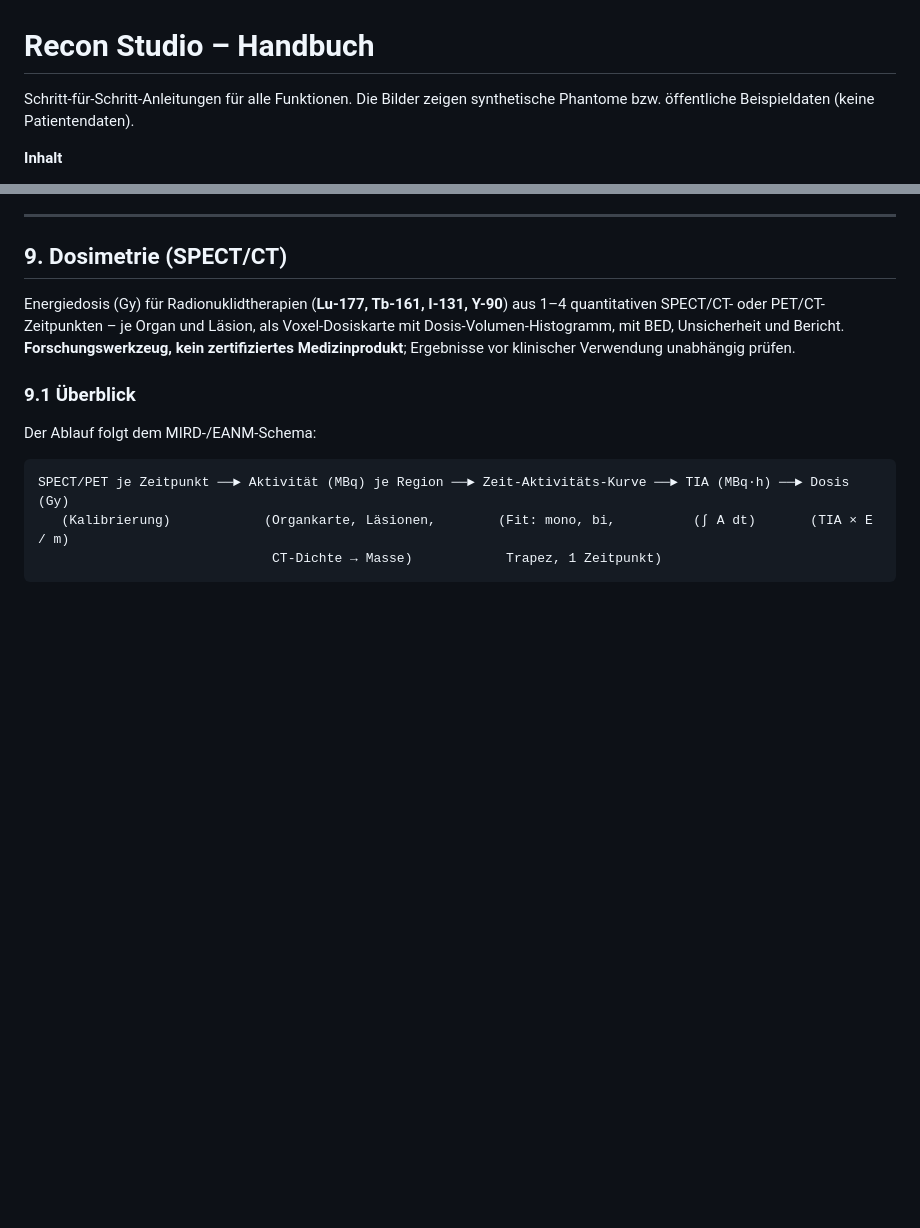
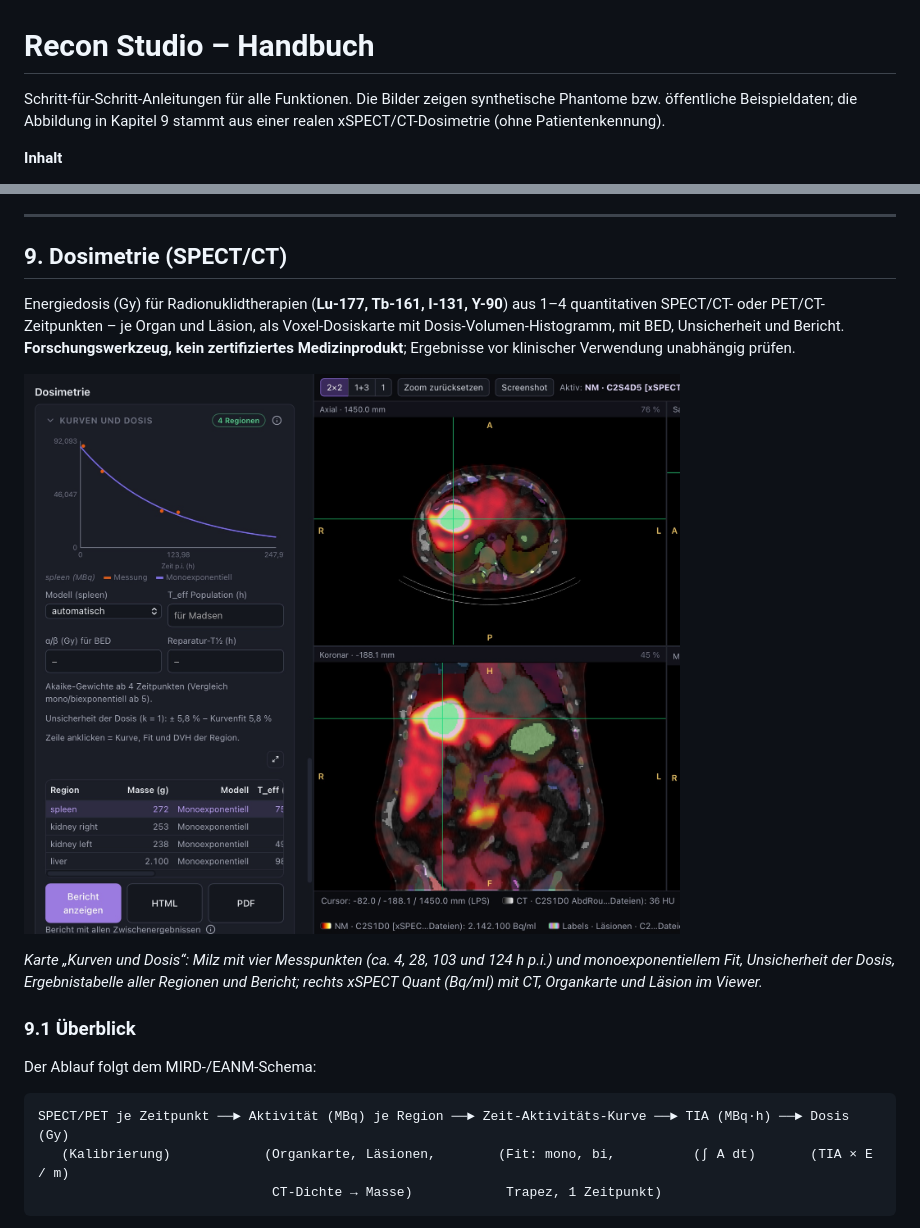
Before and after one commit to jochenhammes/Recon, a Markdown page: MANUAL.md, 2 parts joined by grey strips. GitHub-like rendering; pictures changed too: docs/images/40-dosimetrie-kurven.jpg (added); blank space fills up the shorter version.

Commit message:
Handbuch: Abbildung zu Kapitel 9 (Dosimetrie, Kurven und Dosis)
Co-Authored-By: Claude Opus 5.5 <noreply@anthropic.com>
Claude-Session: https://claude.ai/code/session_0193t6cZ8YpywZQWotSSRSJ4

```diff
--- a/MANUAL.md
+++ b/MANUAL.md
@@ -1,7 +1,7 @@
 # Recon Studio – Handbuch
 
 Schritt-für-Schritt-Anleitungen für alle Funktionen. Die Bilder zeigen synthetische Phantome bzw. öffentliche
-Beispieldaten (keine Patientendaten).
+Beispieldaten; die Abbildung in Kapitel 9 stammt aus einer realen xSPECT/CT-Dosimetrie (ohne Patientenkennung).
 
 **Inhalt**
 1. [Oberfläche](#1-oberfläche)
@@ -456,6 +456,12 @@ Energiedosis (Gy) für Radionuklidtherapien (**Lu-177, Tb-161, I-131, Y-90**) au
 PET/CT-Zeitpunkten – je Organ und Läsion, als Voxel-Dosiskarte mit Dosis-Volumen-Histogramm, mit BED, Unsicherheit
 und Bericht. **Forschungswerkzeug, kein zertifiziertes Medizinprodukt**; Ergebnisse vor klinischer Verwendung
 unabhängig prüfen.
+
+![Dosimetrie: Kurven und Dosis neben dem Viewer](docs/images/40-dosimetrie-kurven.jpg)
+
+*Karte „Kurven und Dosis“: Milz mit vier Messpunkten (ca. 4, 28, 103 und 124 h p.i.) und monoexponentiellem Fit,
+Unsicherheit der Dosis, Ergebnistabelle aller Regionen und Bericht; rechts xSPECT Quant (Bq/ml) mit CT, Organkarte und
+Läsion im Viewer.*
 
 ### 9.1 Überblick
 
```
